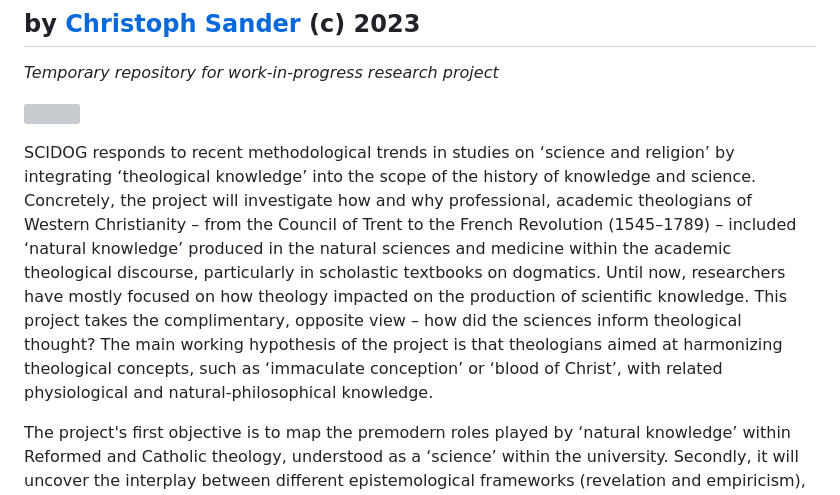
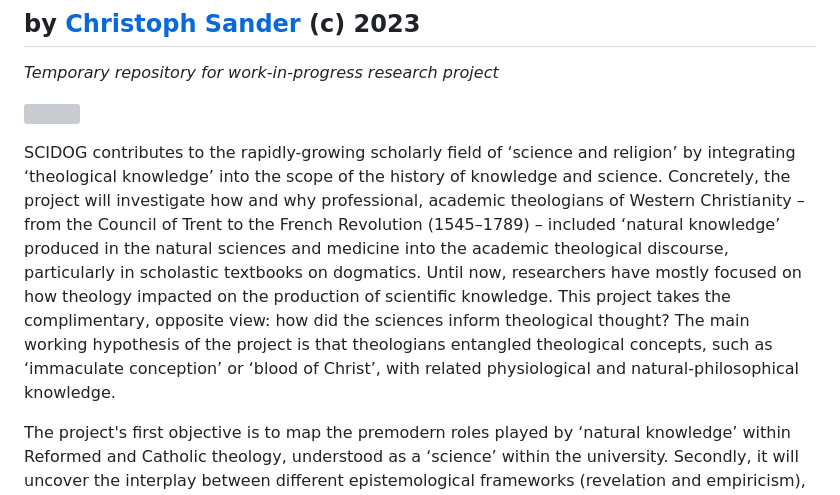
Before and after one commit to ch-sander/scigma, a Markdown page: README.md, the part around the change. GitHub-like rendering; grey boxes are pictures that could not be loaded.

Commit message:
abstract

```diff
--- a/README.md
+++ b/README.md
@@ -7,7 +7,7 @@ _Temporary repository for work-in-progress research project_
 
 ![](https://docs.google.com/drawings/d/e/2PACX-1vS8hiKovMuY1qZ3TkBK2Wcllf0Z28F-Lm7QLcFrYLcZctP7G48SXGwV6L8EDo--d4NQDep_c49QMKkq/pub?w=360&h=360)
 
-SCIDOG responds to recent methodological trends in studies on ‘science and religion’ by integrating ‘theological knowledge’ into the scope of the history of knowledge and science. Concretely, the project will investigate how and why professional, academic theologians of Western Christianity – from the Council of Trent to the French Revolution (1545–1789) – included ‘natural knowledge’ produced in the natural sciences and medicine within the academic theological discourse, particularly in scholastic textbooks on dogmatics. Until now, researchers have mostly focused on how theology impacted on the production of scientific knowledge. This project takes the complimentary, opposite view – how did the sciences inform theological thought? The main working hypothesis of the project is that theologians aimed at harmonizing theological concepts, such as ‘immaculate conception’ or ‘blood of Christ’, with related physiological and natural-philosophical knowledge.
+SCIDOG contributes to the rapidly-growing scholarly field of ‘science and religion’ by integrating ‘theological knowledge’ into the scope of the history of knowledge and science. Concretely, the project will investigate how and why professional, academic theologians of Western Christianity – from the Council of Trent to the French Revolution (1545–1789) – included ‘natural knowledge’ produced in the natural sciences and medicine into the academic theological discourse, particularly in scholastic textbooks on dogmatics. Until now, researchers have mostly focused on how theology impacted on the production of scientific knowledge. This project takes the complimentary, opposite view: how did the sciences inform theological thought? The main working hypothesis of the project is that theologians entangled theological concepts, such as ‘immaculate conception’ or ‘blood of Christ’, with related physiological and natural-philosophical knowledge.
 
 The project's first objective is to map the premodern roles played by ‘natural knowledge’ within Reformed and Catholic theology, understood as a ‘science’ within the university. Secondly, it will uncover the interplay between different epistemological frameworks (revelation and empiricism), and, thirdly, between different powers in societies (religious and secular institutions). These larger constellations continue to be relevant for scientific, institutional, and societal settings of our own time and yet were shaped during the premodern age, not least through ‘scientific transformations’ taking place within Western societies that were deeply religious, fought confessional wars, and eventually paved the way to secularization and scientism. Abstracting from the case study, the project will broaden and sharpen the historiographical perspective of the field of the history of knowledge by tracing the role of ‘theological knowledge’ for the emergence of the ‘two cultures’ of the humanities and the natural sciences.
 
```
